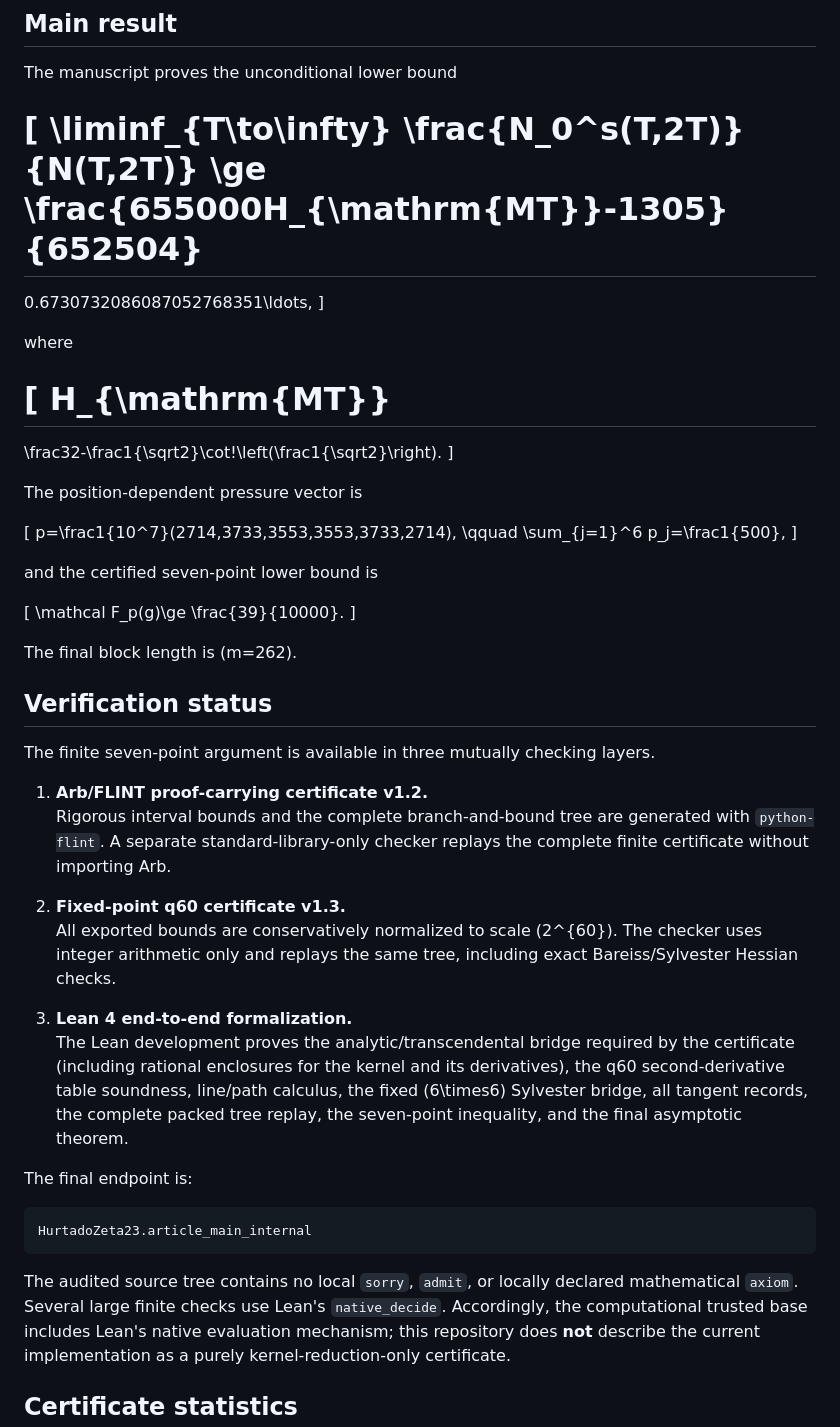
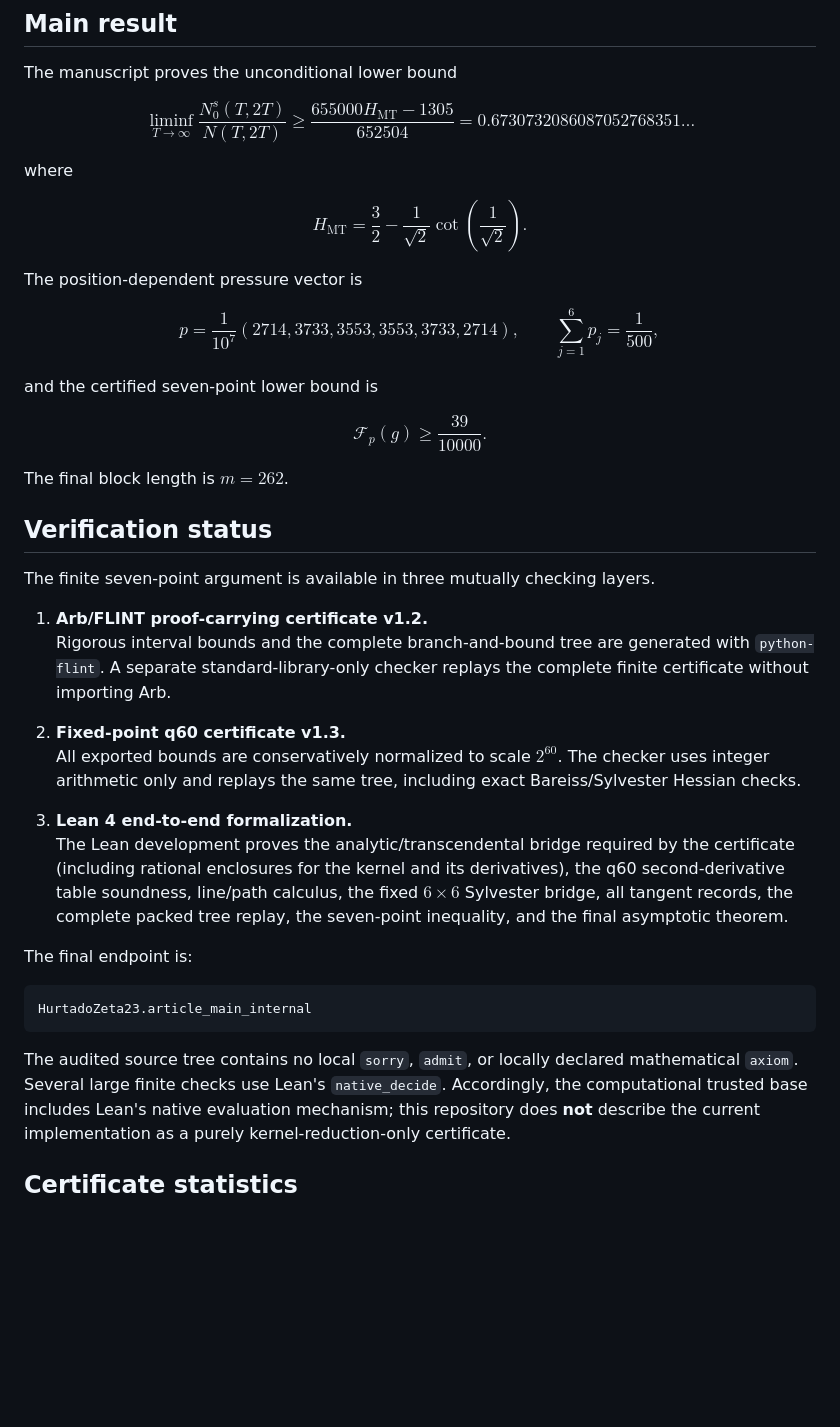
Before and after one commit to MichaelMobius/simple_zeros_of_the_riemann_zeta_function, a Markdown page: README.md, the part around one of its changes. Drawn GitHub-style; blank space fills up the shorter version.

Commit message:
Fix GitHub LaTeX rendering in README

````diff
--- a/README.md
+++ b/README.md
@@ -10,38 +10,38 @@ formalization for
 
 The manuscript proves the unconditional lower bound
 
-\[
+$$
 \liminf_{T\to\infty}
 \frac{N_0^s(T,2T)}{N(T,2T)}
 \ge
 \frac{655000H_{\mathrm{MT}}-1305}{652504}
 =
-0.6730732086087052768351\ldots,
-\]
+0.6730732086087052768351\ldots
+$$
 
 where
 
-\[
+$$
 H_{\mathrm{MT}}
 =
-\frac32-\frac1{\sqrt2}\cot\!\left(\frac1{\sqrt2}\right).
-\]
+\frac{3}{2}-\frac{1}{\sqrt{2}}\cot\!\left(\frac{1}{\sqrt{2}}\right).
+$$
 
 The position-dependent pressure vector is
 
-\[
-p=\frac1{10^7}(2714,3733,3553,3553,3733,2714),
+$$
+p=\frac{1}{10^7}(2714,3733,3553,3553,3733,2714),
 \qquad
-\sum_{j=1}^6 p_j=\frac1{500},
-\]
+\sum_{j=1}^{6}p_j=\frac{1}{500},
+$$
 
 and the certified seven-point lower bound is
 
-\[
+$$
 \mathcal F_p(g)\ge \frac{39}{10000}.
-\]
+$$
 
-The final block length is \(m=262\).
+The final block length is $m=262$.
 
 ## Verification status
 
@@ -49,11 +49,11 @@ The finite seven-point argument is available in three mutually checking layers.
 
 1. **Arb/FLINT proof-carrying certificate v1.2.**
    Rigorous interval bounds and the complete branch-and-bound tree are generated
-   with `python-flint`.  A separate standard-library-only checker replays the
+   with `python-flint`. A separate standard-library-only checker replays the
    complete finite certificate without importing Arb.
 
 2. **Fixed-point q60 certificate v1.3.**
-   All exported bounds are conservatively normalized to scale \(2^{60}\).
+   All exported bounds are conservatively normalized to scale $2^{60}$.
    The checker uses integer arithmetic only and replays the same tree, including
    exact Bareiss/Sylvester Hessian checks.
 
@@ -61,7 +61,7 @@ The finite seven-point argument is available in three mutually checking layers.
    The Lean development proves the analytic/transcendental bridge required by
    the certificate (including rational enclosures for the kernel and its
    derivatives), the q60 second-derivative table soundness, line/path calculus,
-   the fixed \(6\times6\) Sylvester bridge, all tangent records, the complete
+   the fixed $6\times 6$ Sylvester bridge, all tangent records, the complete
    packed tree replay, the seven-point inequality, and the final asymptotic
    theorem.
 
@@ -72,7 +72,7 @@ HurtadoZeta23.article_main_internal
 ```
 
 The audited source tree contains no local `sorry`, `admit`, or locally declared
-mathematical `axiom`.  Several large finite checks use Lean's `native_decide`.
+mathematical `axiom`. Several large finite checks use Lean's `native_decide`.
 Accordingly, the computational trusted base includes Lean's native evaluation
 mechanism; this repository does **not** describe the current implementation as
 a purely kernel-reduction-only certificate.
````
Also changed, not shown: other parts of README.md (+5 -5 lines).
